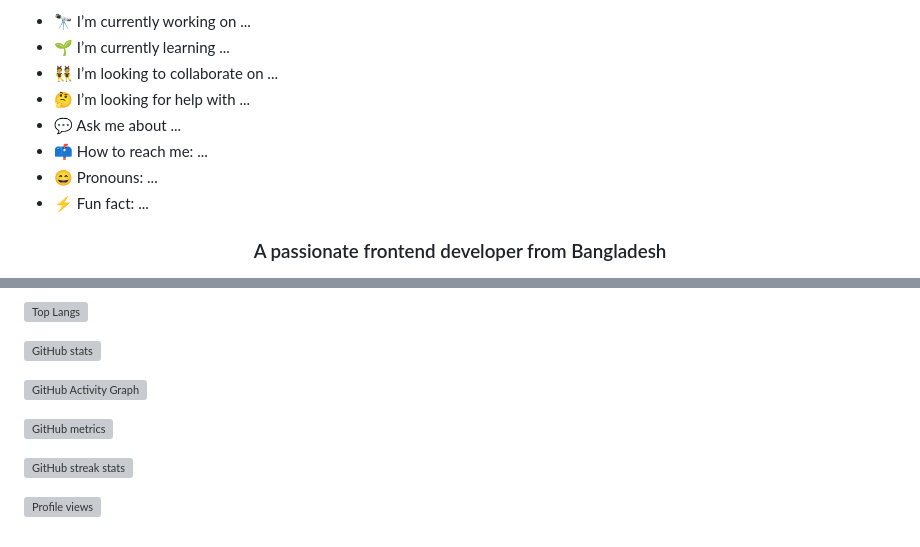
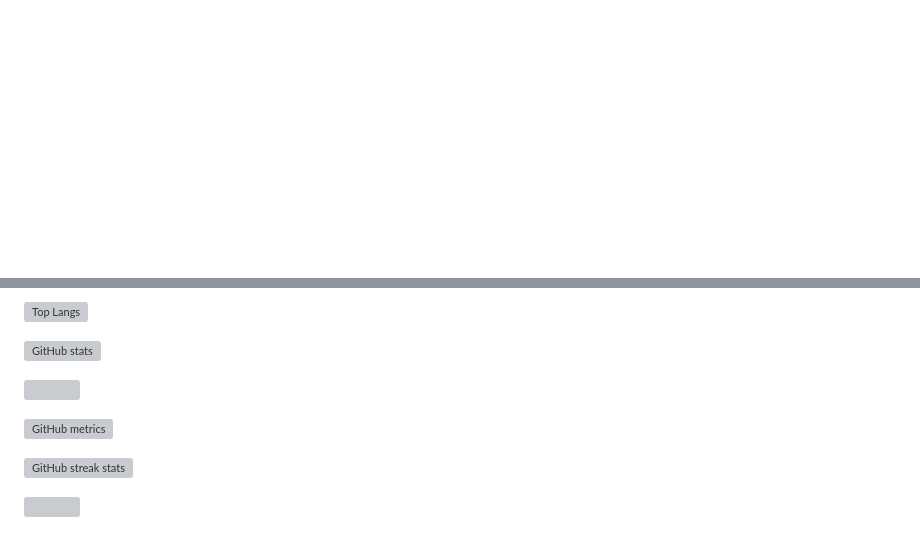
Before and after one commit to Delowar-Designer/Git-and-GitHub-Practice-Md-Delowar-Hossan, a Markdown page: README.md, 2 parts joined by grey strips. Drawn GitHub-style; blank space fills up the shorter version; grey boxes are pictures that could not be loaded.

Commit message:
profile complite

```diff
--- a/README.md
+++ b/README.md
@@ -46,13 +43,4 @@ In each of my projects, I always follow Quality, Time, Quantity, my commitment t
 
 
 
-- 🔭 I’m currently working on ...
-- 🌱 I’m currently learning ...
-- 👯 I’m looking to collaborate on ...
-- 🤔 I’m looking for help with ...
-- 💬 Ask me about ...
-- 📫 How to reach me: ...
-- 😄 Pronouns: ...
-- ⚡ Fun fact: ...
-<h3 align="center">A passionate frontend developer from Bangladesh</h3>
 
@@ -73,10 +58,10 @@ In each of my projects, I always follow Quality, Time, Quantity, my commitment t
 
 ![GitHub stats](https://github-readme-stats.vercel.app/api?username=Delowar2004&show_icons=true&count_private=true)
 
-![GitHub Activity Graph](https://activity-graph.herokuapp.com/graph?username=Delowar2004)
+![](https://activity-graph.herokuapp.com/graph?username=Delowar2004)
 
 ![GitHub metrics](https://metrics.lecoq.io/Delowar2004)
 
 ![GitHub streak stats](https://streak-stats.demolab.com/?user=Delowar2004)
 
-![Profile views](https://gpvc.arturio.dev/Delowar2004)
+![](https://gpvc.arturio.dev/Delowar2004)
```
Also changed, not shown: other parts of README.md (+6 -12 lines).
